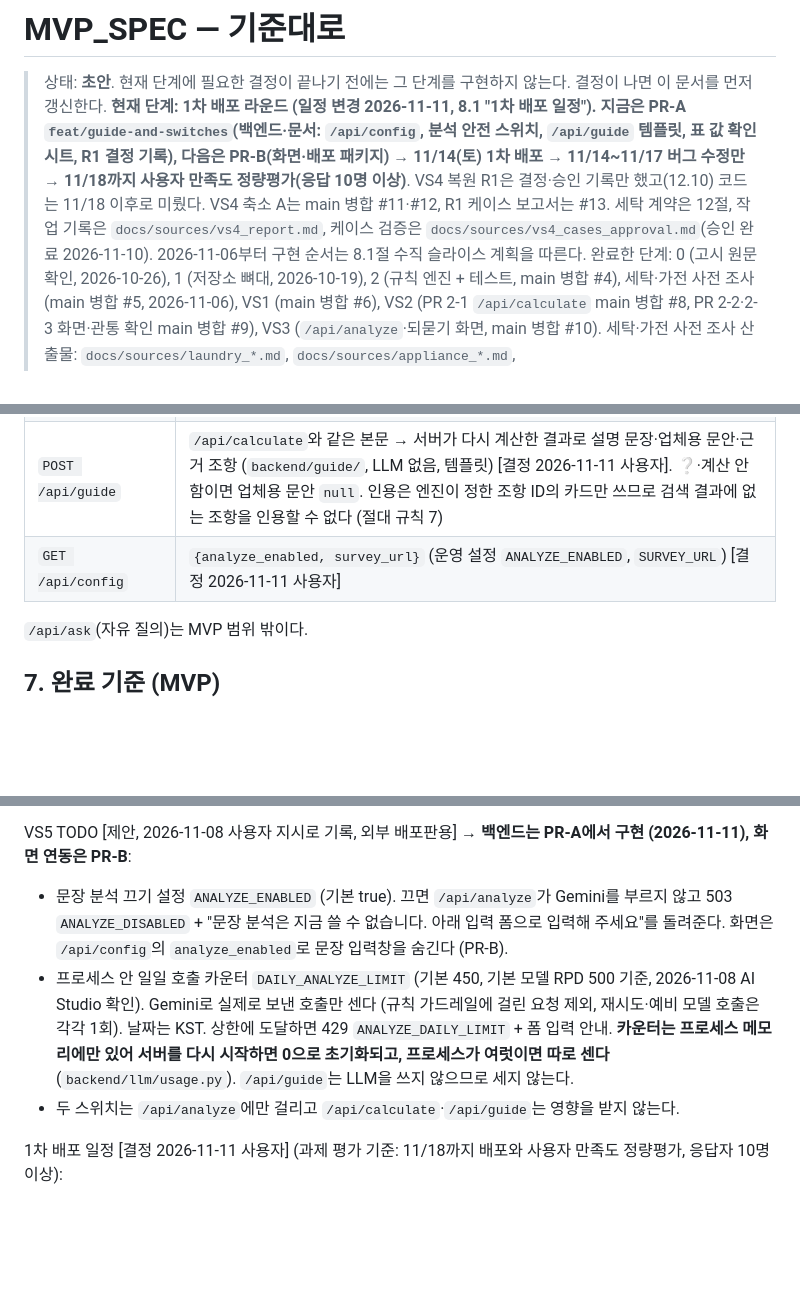
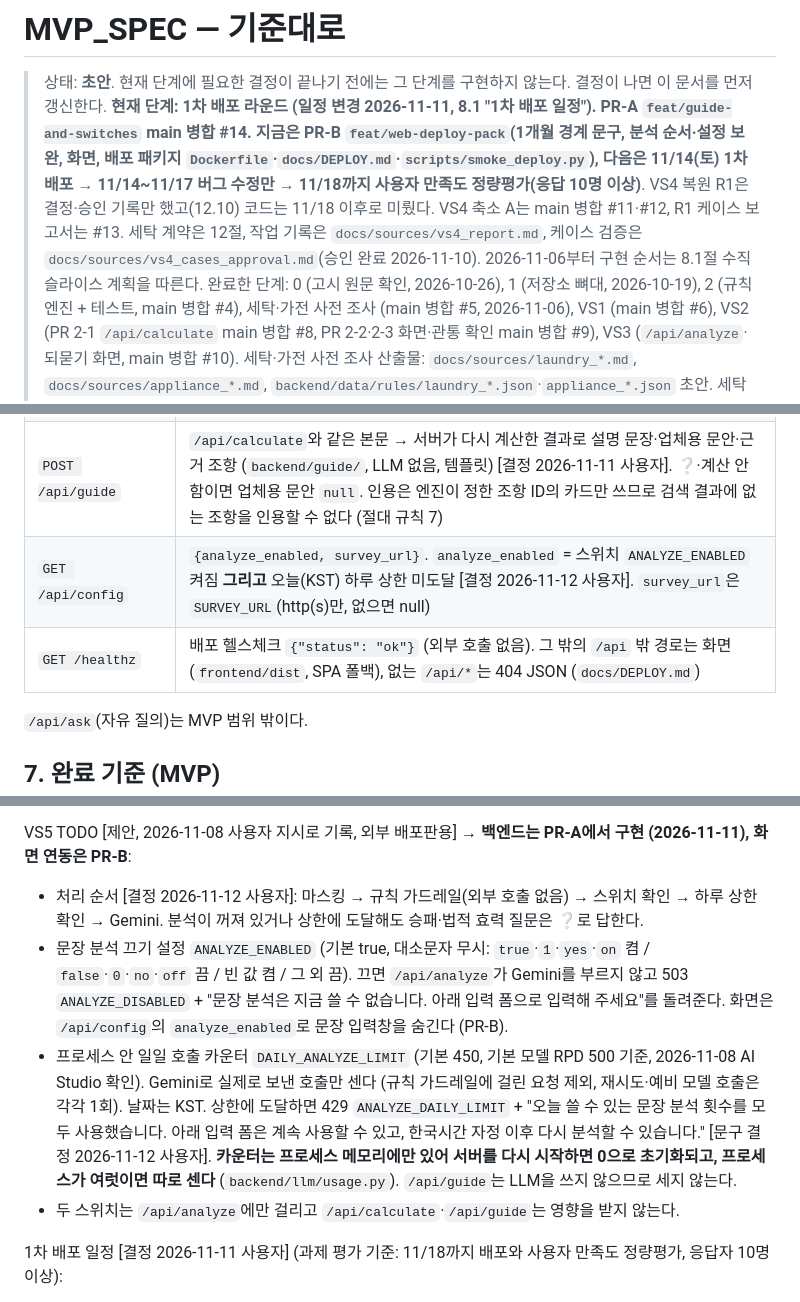
Before and after one commit to wuhyuk/by-the-book, a Markdown page: docs/MVP_SPEC.md, 3 parts joined by grey strips. Rendered like a GitHub page; blank space fills up the shorter version.

```diff
--- a/docs/MVP_SPEC.md
+++ b/docs/MVP_SPEC.md
@@ -1,7 +1,7 @@
 # MVP_SPEC — 기준대로
 
 > 상태: **초안**. 현재 단계에 필요한 결정이 끝나기 전에는 그 단계를 구현하지 않는다. 결정이 나면 이 문서를 먼저 갱신한다.
-> **현재 단계: 1차 배포 라운드 (일정 변경 2026-11-11, 8.1 "1차 배포 일정"). 지금은 PR-A `feat/guide-and-switches`(백엔드·문서: `/api/config`, 분석 안전 스위치, `/api/guide` 템플릿, 표 값 확인 시트, R1 결정 기록), 다음은 PR-B(화면·배포 패키지) → 11/14(토) 1차 배포 → 11/14~11/17 버그 수정만 → 11/18까지 사용자 만족도 정량평가(응답 10명 이상)**. VS4 복원 R1은 결정·승인 기록만 했고(12.10) 코드는 11/18 이후로 미뤘다. VS4 축소 A는 main 병합 #11·#12, R1 케이스 보고서는 #13. 세탁 계약은 12절, 작업 기록은 `docs/sources/vs4_report.md`, 케이스 검증은 `docs/sources/vs4_cases_approval.md`(승인 완료 2026-11-10). 2026-11-06부터 구현 순서는 8.1절 수직 슬라이스 계획을 따른다.
+> **현재 단계: 1차 배포 라운드 (일정 변경 2026-11-11, 8.1 "1차 배포 일정"). PR-A `feat/guide-and-switches` main 병합 #14. 지금은 PR-B `feat/web-deploy-pack`(1개월 경계 문구, 분석 순서·설정 보완, 화면, 배포 패키지 `Dockerfile`·`docs/DEPLOY.md`·`scripts/smoke_deploy.py`), 다음은 11/14(토) 1차 배포 → 11/14~11/17 버그 수정만 → 11/18까지 사용자 만족도 정량평가(응답 10명 이상)**. VS4 복원 R1은 결정·승인 기록만 했고(12.10) 코드는 11/18 이후로 미뤘다. VS4 축소 A는 main 병합 #11·#12, R1 케이스 보고서는 #13. 세탁 계약은 12절, 작업 기록은 `docs/sources/vs4_report.md`, 케이스 검증은 `docs/sources/vs4_cases_approval.md`(승인 완료 2026-11-10). 2026-11-06부터 구현 순서는 8.1절 수직 슬라이스 계획을 따른다.
 > 완료한 단계: 0 (고시 원문 확인, 2026-10-26), 1 (저장소 뼈대, 2026-10-19), 2 (규칙 엔진 + 테스트, main 병합 #4), 세탁·가전 사전 조사 (main 병합 #5, 2026-11-06), VS1 (main 병합 #6), VS2 (PR 2-1 `/api/calculate` main 병합 #8, PR 2-2·2-3 화면·관통 확인 main 병합 #9), VS3 (`/api/analyze`·되묻기 화면, main 병합 #10).
 > 세탁·가전 사전 조사 산출물: `docs/sources/laundry_*.md`, `docs/sources/appliance_*.md`, `backend/data/rules/laundry_*.json`·`appliance_*.json` 초안. 세탁은 결정 반영(2026-11-02·11-06, 표 블록 4개 `verified: true`·`user_checked: false`, 최상위 `false`), 명세는 2026-11-10 12절로 옮겼다. 가전은 모두 `verified: false`로 보관하며 v0.1 범위 밖이다. 결정은 `docs/sources/stage0_laundry_appliance_report.md` 9절.
 
@@ -500,7 +500,8 @@ def decide_badge(*, judgment_requested: bool, out_of_scope: bool, missing_or_inv
 | `POST /api/analyze` | 문장 → 추출 결과(`item`, `fields`, `missing`, `evidence`) |
 | `POST /api/calculate` | 확정된 필드 → 계산 결과(`refund`, `steps`, `badge`, `source`) |
 | `POST /api/guide` | `/api/calculate`와 같은 본문 → 서버가 다시 계산한 결과로 설명 문장·업체용 문안·근거 조항 (`backend/guide/`, LLM 없음, 템플릿) [결정 2026-11-11 사용자]. ❔·계산 안 함이면 업체용 문안 `null`. 인용은 엔진이 정한 조항 ID의 카드만 쓰므로 검색 결과에 없는 조항을 인용할 수 없다 (절대 규칙 7) |
-| `GET /api/config` | `{analyze_enabled, survey_url}` (운영 설정 `ANALYZE_ENABLED`, `SURVEY_URL`) [결정 2026-11-11 사용자] |
+| `GET /api/config` | `{analyze_enabled, survey_url}`. `analyze_enabled` = 스위치 `ANALYZE_ENABLED` 켜짐 **그리고** 오늘(KST) 하루 상한 미도달 [결정 2026-11-12 사용자]. `survey_url`은 `SURVEY_URL`(http(s)만, 없으면 null) |
+| `GET /healthz` | 배포 헬스체크 `{"status": "ok"}` (외부 호출 없음). 그 밖의 `/api` 밖 경로는 화면(`frontend/dist`, SPA 폴백), 없는 `/api/*`는 404 JSON (`docs/DEPLOY.md`) |
 
 `/api/ask`(자유 질의)는 MVP 범위 밖이다.
 
@@ -567,8 +568,9 @@ VS5 평가 30건 기준 [결정 2026-11-08 사용자]:
 - 평가 지표에 **되묻기 비율**을 넣는다 [결정 2026-11-08 사용자]: 전체(문장 분석 1회당 `missing`·`unverified` 항목 수, 되묻기가 1개 이상인 사례 비율)와 항목별(필드마다 `unverified`로 간 비율, 그중 정답 값이 문장에 있었는데 되물은 비율). 예/아니오 뜻 확인(D1)이 되묻기를 얼마나 늘리는지 이 지표로 잰다. VS3 비교 2차 실행은 D1 반영 전 코드라 근거로 쓰지 않는다.
 
 VS5 TODO [제안, 2026-11-08 사용자 지시로 기록, 외부 배포판용] → **백엔드는 PR-A에서 구현 (2026-11-11), 화면 연동은 PR-B**:
-- 문장 분석 끄기 설정 `ANALYZE_ENABLED` (기본 true). 끄면 `/api/analyze`가 Gemini를 부르지 않고 503 `ANALYZE_DISABLED` + "문장 분석은 지금 쓸 수 없습니다. 아래 입력 폼으로 입력해 주세요"를 돌려준다. 화면은 `/api/config`의 `analyze_enabled`로 문장 입력창을 숨긴다 (PR-B).
-- 프로세스 안 일일 호출 카운터 `DAILY_ANALYZE_LIMIT` (기본 450, 기본 모델 RPD 500 기준, 2026-11-08 AI Studio 확인). Gemini로 실제로 보낸 호출만 센다 (규칙 가드레일에 걸린 요청 제외, 재시도·예비 모델 호출은 각각 1회). 날짜는 KST. 상한에 도달하면 429 `ANALYZE_DAILY_LIMIT` + 폼 입력 안내. **카운터는 프로세스 메모리에만 있어 서버를 다시 시작하면 0으로 초기화되고, 프로세스가 여럿이면 따로 센다** (`backend/llm/usage.py`). `/api/guide`는 LLM을 쓰지 않으므로 세지 않는다.
+- 처리 순서 [결정 2026-11-12 사용자]: 마스킹 → 규칙 가드레일(외부 호출 없음) → 스위치 확인 → 하루 상한 확인 → Gemini. 분석이 꺼져 있거나 상한에 도달해도 승패·법적 효력 질문은 ❔로 답한다.
+- 문장 분석 끄기 설정 `ANALYZE_ENABLED` (기본 true, 대소문자 무시: `true`·`1`·`yes`·`on` 켬 / `false`·`0`·`no`·`off` 끔 / 빈 값 켬 / 그 외 끔). 끄면 `/api/analyze`가 Gemini를 부르지 않고 503 `ANALYZE_DISABLED` + "문장 분석은 지금 쓸 수 없습니다. 아래 입력 폼으로 입력해 주세요"를 돌려준다. 화면은 `/api/config`의 `analyze_enabled`로 문장 입력창을 숨긴다 (PR-B).
+- 프로세스 안 일일 호출 카운터 `DAILY_ANALYZE_LIMIT` (기본 450, 기본 모델 RPD 500 기준, 2026-11-08 AI Studio 확인). Gemini로 실제로 보낸 호출만 센다 (규칙 가드레일에 걸린 요청 제외, 재시도·예비 모델 호출은 각각 1회). 날짜는 KST. 상한에 도달하면 429 `ANALYZE_DAILY_LIMIT` + "오늘 쓸 수 있는 문장 분석 횟수를 모두 사용했습니다. 아래 입력 폼은 계속 사용할 수 있고, 한국시간 자정 이후 다시 분석할 수 있습니다." [문구 결정 2026-11-12 사용자]. **카운터는 프로세스 메모리에만 있어 서버를 다시 시작하면 0으로 초기화되고, 프로세스가 여럿이면 따로 센다** (`backend/llm/usage.py`). `/api/guide`는 LLM을 쓰지 않으므로 세지 않는다.
 - 두 스위치는 `/api/analyze`에만 걸리고 `/api/calculate`·`/api/guide`는 영향을 받지 않는다.
 
 1차 배포 일정 [결정 2026-11-11 사용자] (과제 평가 기준: 11/18까지 배포와 사용자 만족도 정량평가, 응답자 10명 이상):
```
Also changed, not shown: other parts of docs/MVP_SPEC.md (+3 -3 lines), docs/DEPLOY.md (added, +113 -0 lines).
